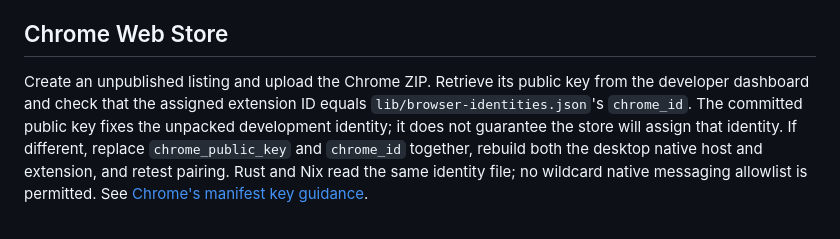
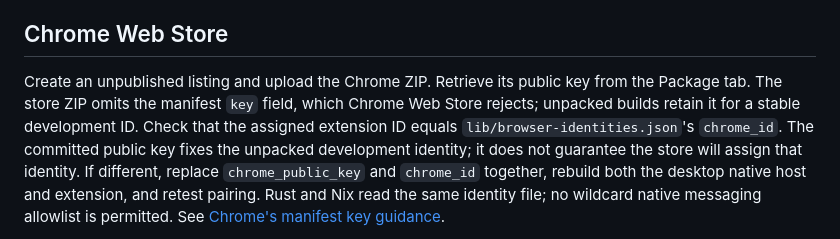
Before and after one commit to vleeuwenmenno/boltwarden, a Markdown page: extension/PUBLISHING.md, the part around the change. Rendered like a GitHub page.

```diff
--- a/extension/PUBLISHING.md
+++ b/extension/PUBLISHING.md
@@ -71,7 +71,9 @@ before each new store submission.
 ## Chrome Web Store
 
 Create an unpublished listing and upload the Chrome ZIP. Retrieve its public key
-from the developer dashboard and check that the assigned extension ID equals
+from the Package tab. The store ZIP omits the manifest `key` field, which Chrome
+Web Store rejects; unpacked builds retain it for a stable development ID.
+Check that the assigned extension ID equals
 `lib/browser-identities.json`'s `chrome_id`. The committed public key fixes the
 unpacked development identity; it does not guarantee the store will assign that
 identity. If different, replace `chrome_public_key` and `chrome_id` together,
```
Also changed, not shown: README.md (+10 -0 lines), extension/SOURCE_CODE_REVIEW.md (+3 -1 lines), docs/screenshots/chrome-store-1280x800.png (added), 12 other files.
